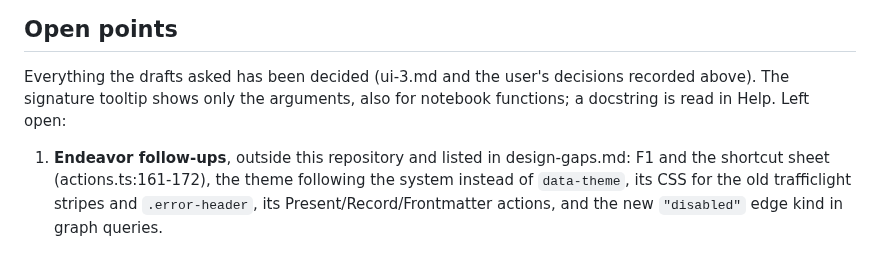
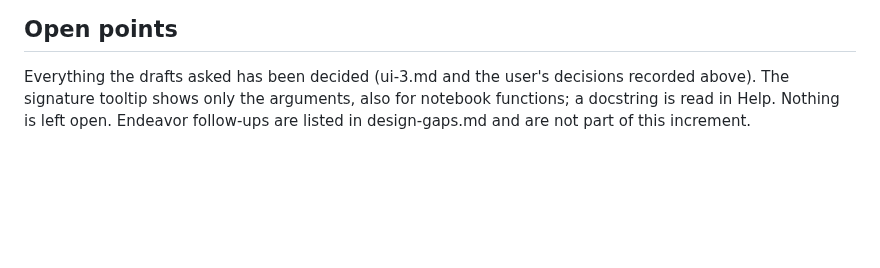
Before and after one commit to jowch/Ember, a Markdown page: docs/ui-3-plan.md, the part around the change. Rendered like a GitHub page; blank space fills up the shorter version.

Commit message:
docs: no open points left in the increment 3 plan
Co-Authored-By: Claude <noreply@anthropic.com>

```diff
--- a/docs/ui-3-plan.md
+++ b/docs/ui-3-plan.md
@@ -3476,10 +3476,5 @@ test-only dependency (never shipped in the package), for test 171.
 Everything the drafts asked has been decided (ui-3.md and the user's
 decisions recorded above). The signature tooltip shows only the
 arguments, also for notebook functions; a docstring is read in Help.
-Left open:
-
-1. **Endeavor follow-ups**, outside this repository and listed in
-   design-gaps.md: F1 and the shortcut sheet (actions.ts:161-172), the
-   theme following the system instead of `data-theme`, its CSS for the old
-   trafficlight stripes and `.error-header`, its Present/Record/Frontmatter
-   actions, and the new `"disabled"` edge kind in graph queries.
+Nothing is left open. Endeavor follow-ups are listed in design-gaps.md and
+are not part of this increment.
```
